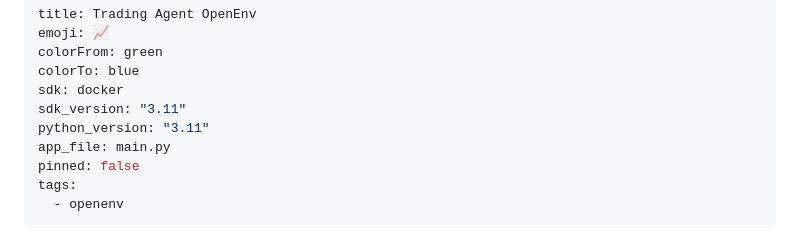
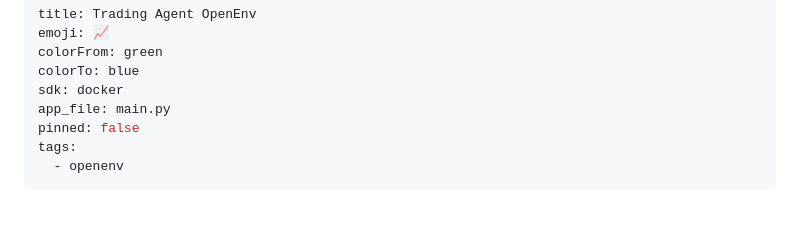
Before and after one commit to AeroScissors/trading-agent-openenv, a Markdown page: README.md, the part around the change. GitHub-like rendering; blank space fills up the shorter version.

Commit message:
read.me upadte

```diff
--- a/README.md
+++ b/README.md
@@ -4,8 +4,6 @@ emoji: 📈
 colorFrom: green
 colorTo: blue
 sdk: docker
-sdk_version: "3.11"
-python_version: "3.11"
 app_file: main.py
 pinned: false
 tags:
```
